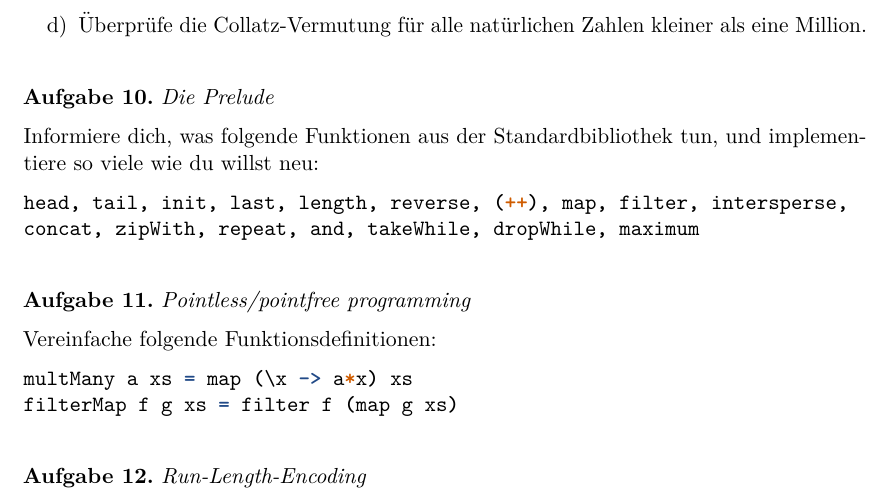
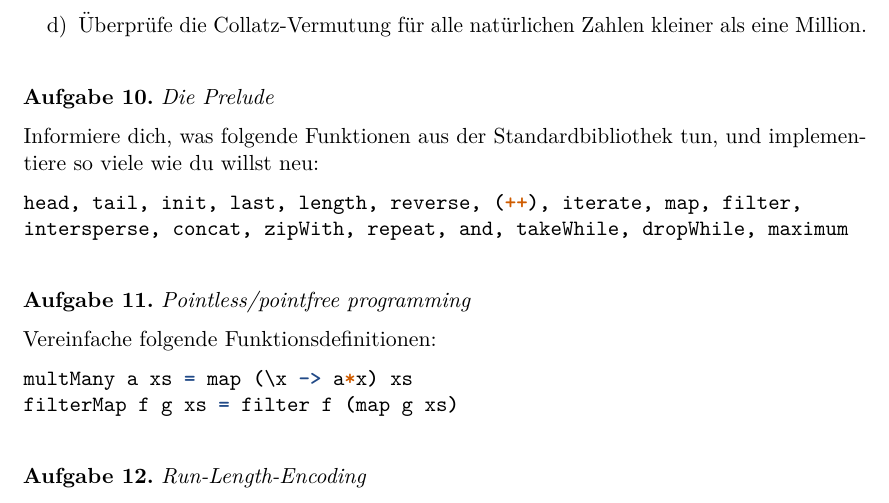
Before and after one commit to curry-club-aux/haskell-workshop, a LaTeX problem sheet (uebung.tex): part of page 3 of 12, cut so that both start at the same text. Compiled offline with pdfLaTeX.

Commit message:
"iterate" ist auch eine gute Übungsaufgabe

```diff
--- a/uebung.tex
+++ b/uebung.tex
@@ -95,8 +95,8 @@ fizzbuzz = [ "1", "2", "fizz", "4", "buzz", "fizz", "7", "8", "fizz", "buzz"
 \begin{aufgabe}{Die Prelude}
   Informiere dich, was folgende Funktionen aus der Standardbibliothek tun, und implementiere so viele wie du willst neu:
   \begin{haskellcode}
-head, tail, init, last, length, reverse, (++), map, filter, intersperse,
-concat, zipWith, repeat, and, takeWhile, dropWhile, maximum
+head, tail, init, last, length, reverse, (++), iterate, map, filter,
+intersperse, concat, zipWith, repeat, and, takeWhile, dropWhile, maximum
   \end{haskellcode}
 \end{aufgabe}
 
```
